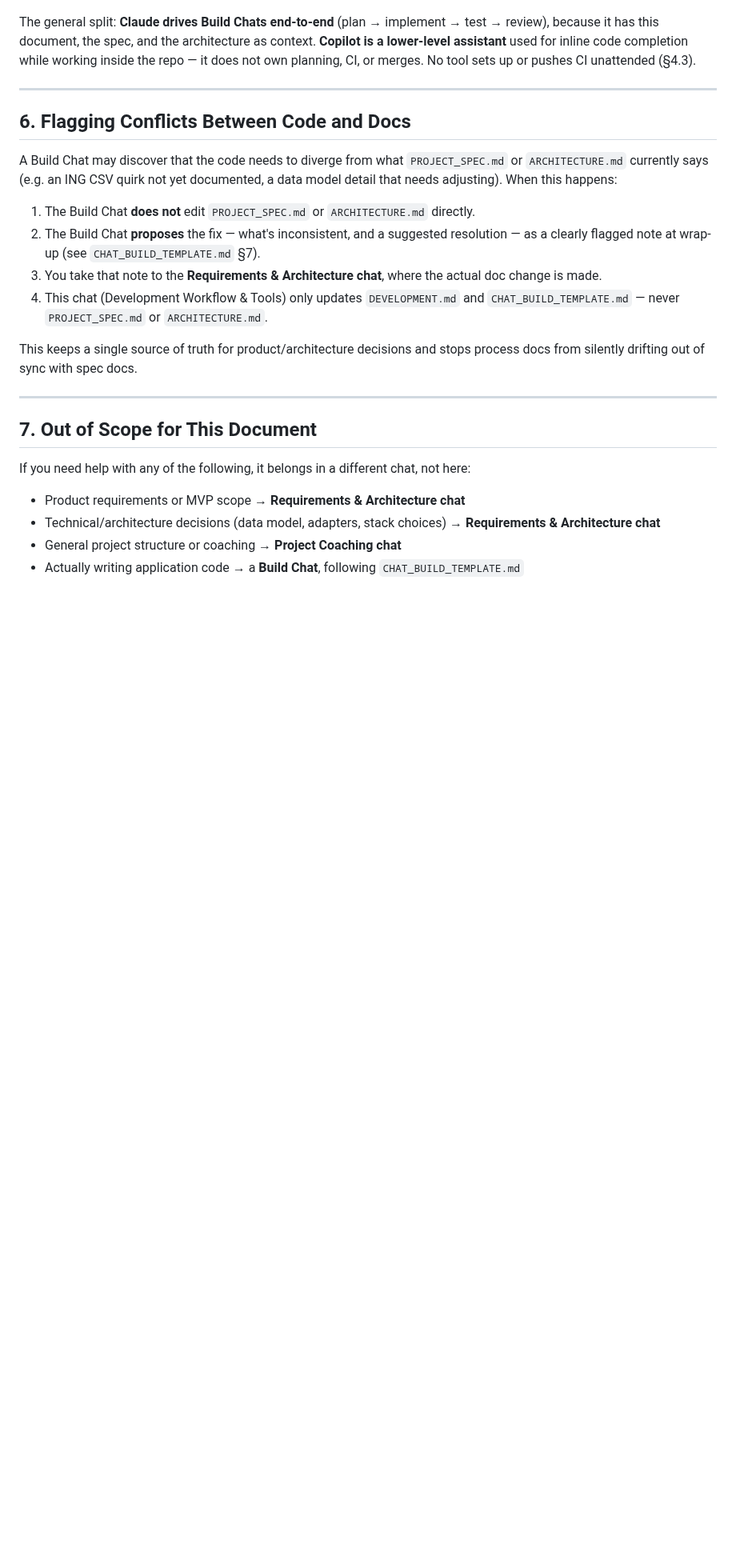
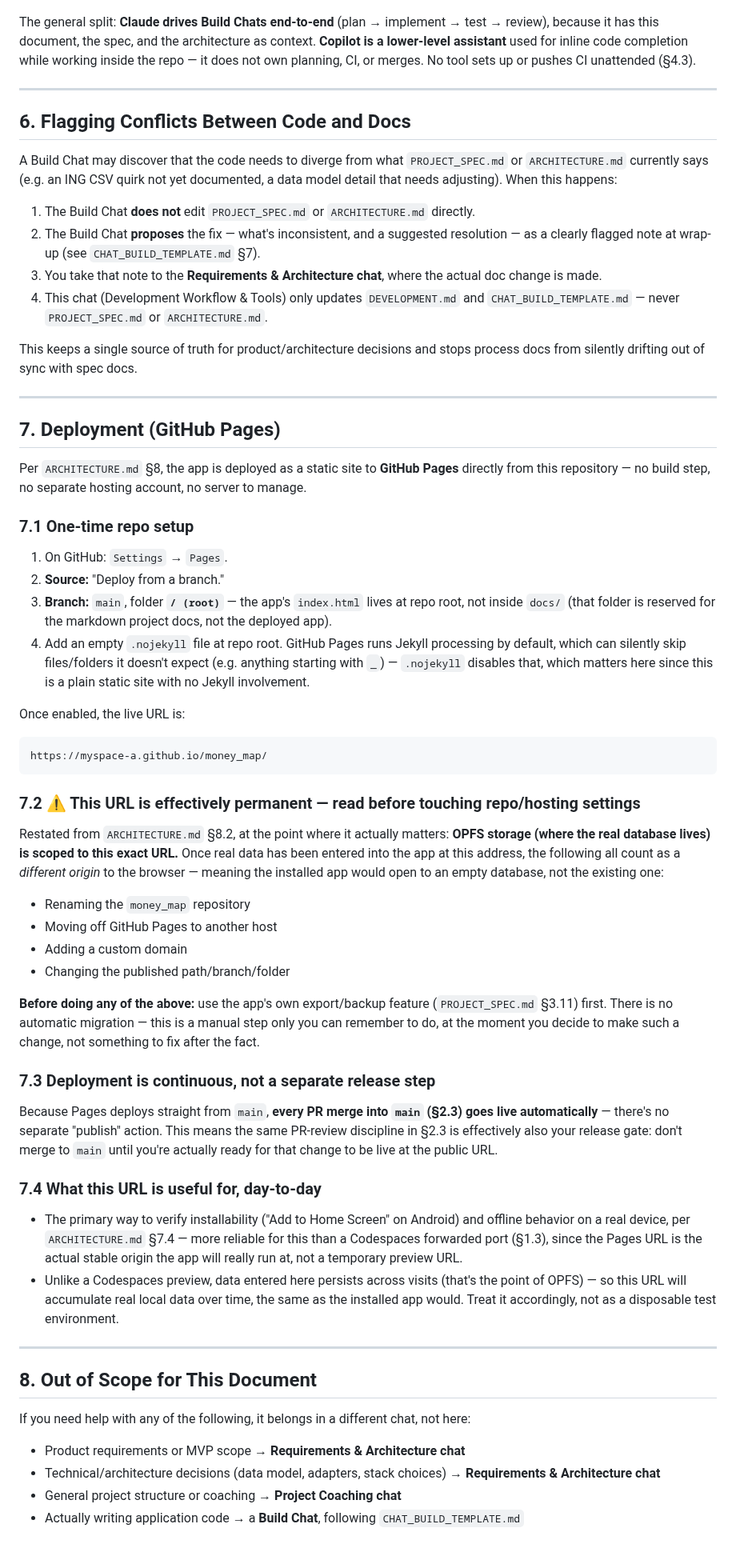
Before and after one commit to myspace-a/Money_Analizer, a Markdown page: docs/DEVELOPMENT.md, the part around the change. Shown at 80% size. GitHub-like rendering; blank space fills up the shorter version.

Commit message:
Document GitHub Pages deployment process
Added deployment instructions for GitHub Pages, including setup steps and considerations for maintaining the URL and data integrity.

````diff
--- a/docs/DEVELOPMENT.md
+++ b/docs/DEVELOPMENT.md
@@ -257,7 +257,46 @@ This keeps a single source of truth for product/architecture decisions and stops
 
 ---
 
-## 7. Out of Scope for This Document
+## 7. Deployment (GitHub Pages)
+
+Per `ARCHITECTURE.md` §8, the app is deployed as a static site to **GitHub Pages** directly from this repository — no build step, no separate hosting account, no server to manage.
+
+### 7.1 One-time repo setup
+
+1. On GitHub: `Settings` → `Pages`.
+2. **Source:** "Deploy from a branch."
+3. **Branch:** `main`, folder **`/ (root)`** — the app's `index.html` lives at repo root, not inside `docs/` (that folder is reserved for the markdown project docs, not the deployed app).
+4. Add an empty `.nojekyll` file at repo root. GitHub Pages runs Jekyll processing by default, which can silently skip files/folders it doesn't expect (e.g. anything starting with `_`) — `.nojekyll` disables that, which matters here since this is a plain static site with no Jekyll involvement.
+
+Once enabled, the live URL is:
+
+```
+https://myspace-a.github.io/money_map/
+```
+
+### 7.2 ⚠️ This URL is effectively permanent — read before touching repo/hosting settings
+
+Restated from `ARCHITECTURE.md` §8.2, at the point where it actually matters: **OPFS storage (where the real database lives) is scoped to this exact URL.** Once real data has been entered into the app at this address, the following all count as a *different origin* to the browser — meaning the installed app would open to an empty database, not the existing one:
+
+- Renaming the `money_map` repository
+- Moving off GitHub Pages to another host
+- Adding a custom domain
+- Changing the published path/branch/folder
+
+**Before doing any of the above:** use the app's own export/backup feature (`PROJECT_SPEC.md` §3.11) first. There is no automatic migration — this is a manual step only you can remember to do, at the moment you decide to make such a change, not something to fix after the fact.
+
+### 7.3 Deployment is continuous, not a separate release step
+
+Because Pages deploys straight from `main`, **every PR merge into `main` (§2.3) goes live automatically** — there's no separate "publish" action. This means the same PR-review discipline in §2.3 is effectively also your release gate: don't merge to `main` until you're actually ready for that change to be live at the public URL.
+
+### 7.4 What this URL is useful for, day-to-day
+
+- The primary way to verify installability ("Add to Home Screen" on Android) and offline behavior on a real device, per `ARCHITECTURE.md` §7.4 — more reliable for this than a Codespaces forwarded port (§1.3), since the Pages URL is the actual stable origin the app will really run at, not a temporary preview URL.
+- Unlike a Codespaces preview, data entered here persists across visits (that's the point of OPFS) — so this URL will accumulate real local data over time, the same as the installed app would. Treat it accordingly, not as a disposable test environment.
+
+---
+
+## 8. Out of Scope for This Document
 
 If you need help with any of the following, it belongs in a different chat, not here:
 
````
